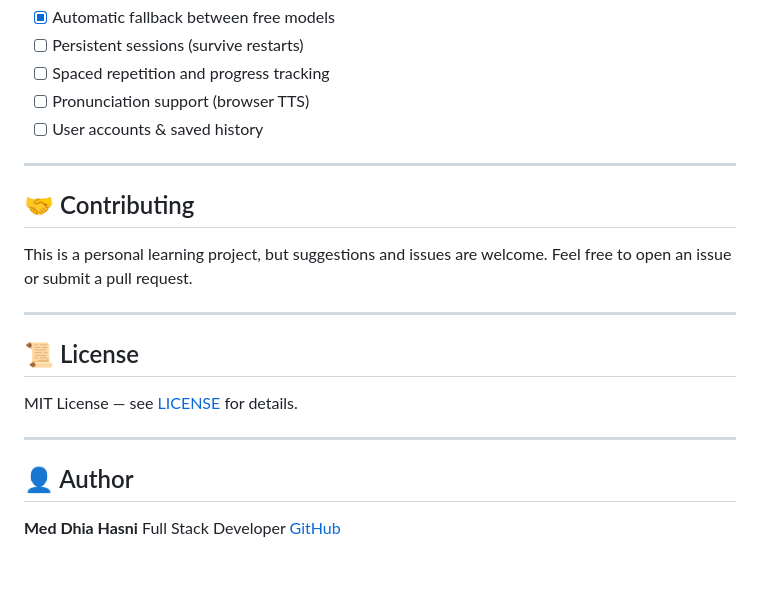
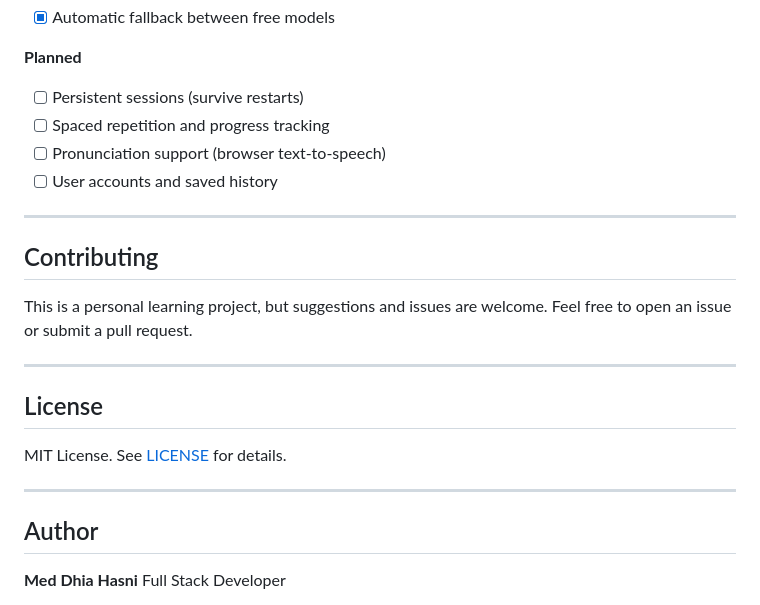
Before and after one commit to MedDhiaHasni/Smart-German-Grammar-Bot, a Markdown page: README.md, the part around one of its changes. Rendered like a GitHub page; blank space fills up the shorter version.

```diff
--- a/README.md
+++ b/README.md
@@ -168,26 +186,29 @@ Configuration lives in `render.yaml`:
 - [x] Automatic fallback between free models
+
+**Planned**
+
 - [ ] Persistent sessions (survive restarts)
 - [ ] Spaced repetition and progress tracking
-- [ ] Pronunciation support (browser TTS)
-- [ ] User accounts & saved history
+- [ ] Pronunciation support (browser text-to-speech)
+- [ ] User accounts and saved history
 
 ---
 
-## 🤝 Contributing
+## Contributing
 
-This is a personal learning project, but suggestions and issues are welcome.
-Feel free to open an issue or submit a pull request.
+This is a personal learning project, but suggestions and issues are welcome. Feel free to open an issue or submit a pull request.
 
 ---
 
-## 📜 License
+## License
 
-MIT License — see [LICENSE](LICENSE) for details.
+MIT License. See [LICENSE](LICENSE) for details.
 
 ---
 
-## 👤 Author
+## Author
 
 **Med Dhia Hasni**
 Full Stack Developer
+
 [GitHub](https://github.com/MedDhiaHasni)
```
Also changed, not shown: other parts of README.md (+75 -57 lines).
